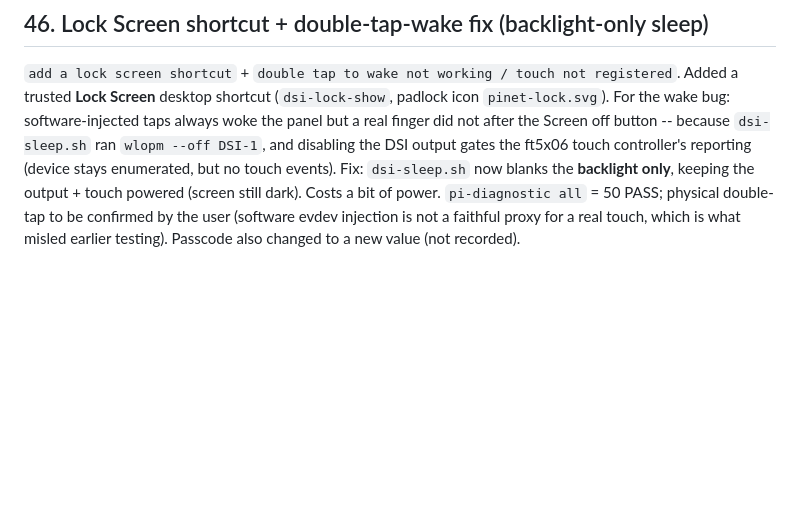
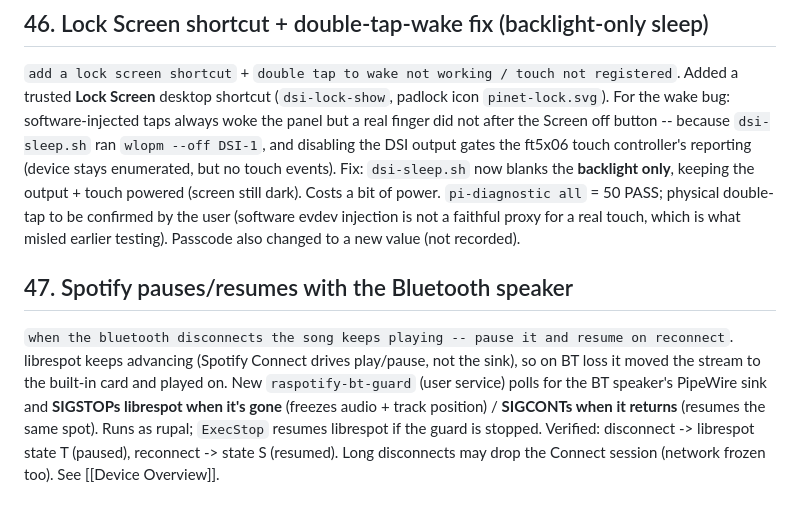
Before and after one commit to rupal2k/pinet, a Markdown page: e-ink project/fixes session log.md, the part around the change. GitHub-like rendering; blank space fills up the shorter version.

Commit message:
e-ink notes: raspotify-bt-guard (pause/resume Spotify with BT speaker)

```diff
--- a/e-ink project/fixes session log.md
+++ b/e-ink project/fixes session log.md
@@ -1078,3 +1078,14 @@ the **backlight only**, keeping the output + touch powered (screen still dark).
 of power. `pi-diagnostic all` = 50 PASS; physical double-tap to be confirmed by the user
 (software evdev injection is not a faithful proxy for a real touch, which is what misled
 earlier testing). Passcode also changed to a new value (not recorded).
+
+## 47. Spotify pauses/resumes with the Bluetooth speaker
+
+`when the bluetooth disconnects the song keeps playing -- pause it and resume on reconnect`.
+librespot keeps advancing (Spotify Connect drives play/pause, not the sink), so on BT loss
+it moved the stream to the built-in card and played on. New `raspotify-bt-guard` (user
+service) polls for the BT speaker's PipeWire sink and **SIGSTOPs librespot when it's gone**
+(freezes audio + track position) / **SIGCONTs when it returns** (resumes the same spot).
+Runs as rupal; `ExecStop` resumes librespot if the guard is stopped. Verified: disconnect
+-> librespot state T (paused), reconnect -> state S (resumed). Long disconnects may drop the
+Connect session (network frozen too). See [[Device Overview]].
```
